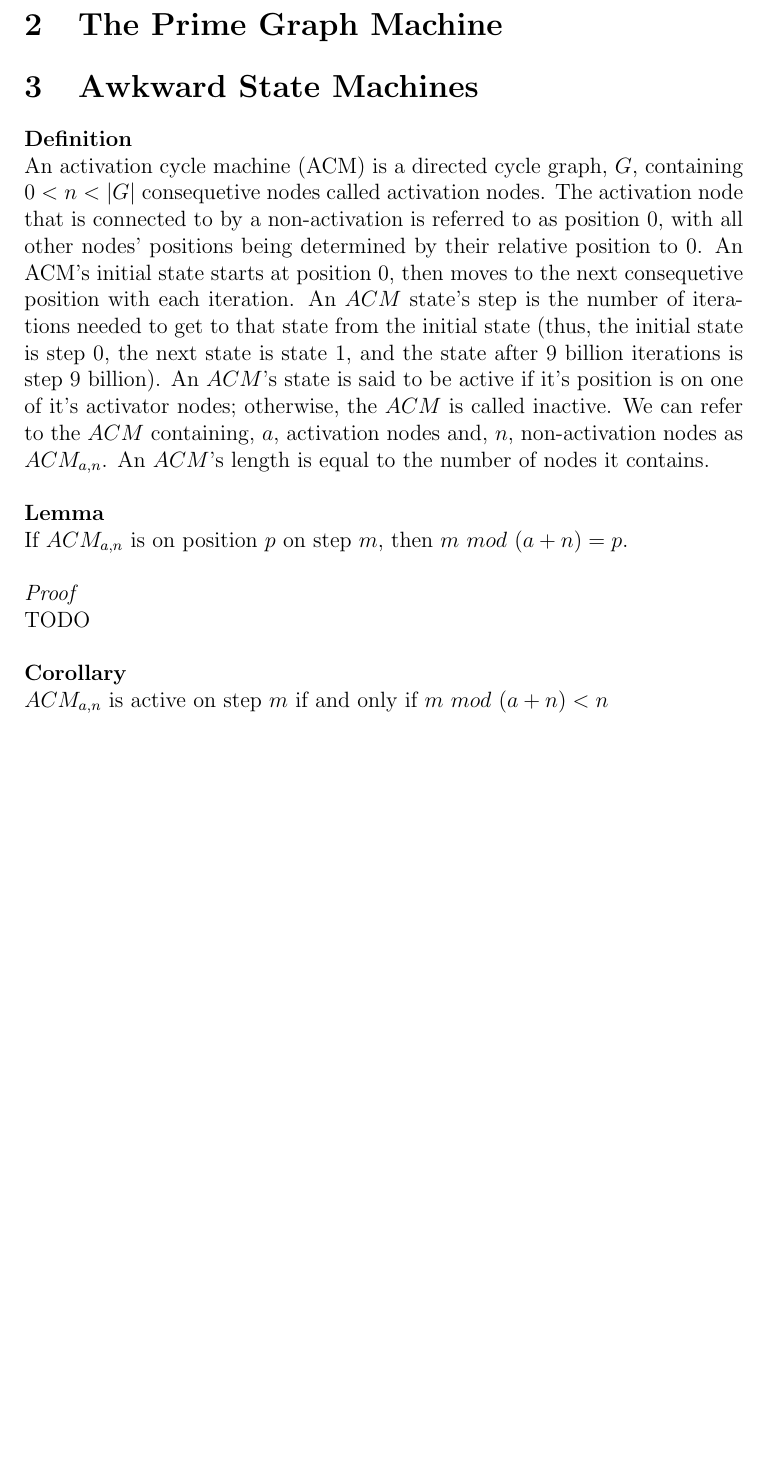
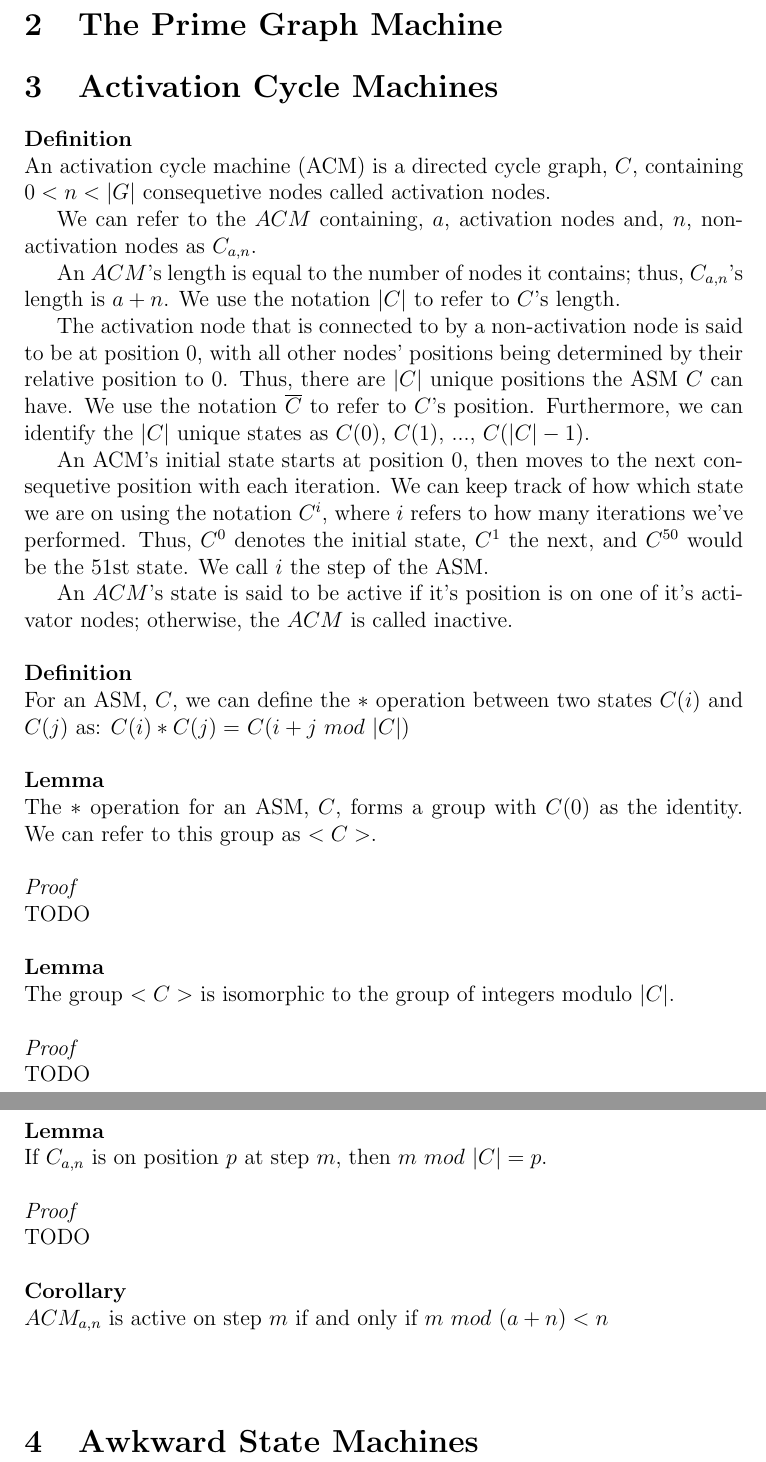
Before and after one commit to navyhockey56/prime_graphs_and_asms, a LaTeX document (awkard.tex): part of page 4 of 4 before the commit and two parts of pages 4 and 5 of 5 after it, the two joined at a grey line, cut so that both start at the same text, the shorter picture padded with empty space. Compiled offline with pdfLaTeX.

Commit message:
(document_updates) Updating document

```diff
--- a/awkard.tex
+++ b/awkard.tex
@@ -38,14 +38,40 @@ If you run the above experiment and then count the number of tacks in each bar,
 \section{The Prime Graph Machine}
 
 
-\section{Awkward State Machines}
+\section{Activation Cycle Machines}
 
 
 \textbf{Definition} \\
-An activation cycle machine (ACM) is a directed cycle graph, $G$, containing $0 < n < |G|$ consequetive nodes called activation nodes. The activation node that is connected to by a non-activation is referred to as position $0$, with all other nodes' positions being determined by their relative position to $0$. An ACM's initial state starts at position $0$, then moves to the next consequetive position with each iteration. An $ACM$ state's step is the number of iterations needed to get to that state from the initial state (thus, the initial state is step 0, the next state is state 1, and the state after 9 billion iterations is step 9 billion). An $ACM$'s state is said to be active if it's position is on one of it's activator nodes; otherwise, the $ACM$ is called inactive. We can refer to the $ACM$ containing, $a$, activation nodes and, $n$, non-activation nodes as $ACM_{a,n}$. An $ACM$'s length is equal to the number of nodes it contains.\\
+An activation cycle machine (ACM) is a directed cycle graph, $C$, containing $0 < n < |G|$ consequetive nodes called activation nodes.
+
+We can refer to the $ACM$ containing, $a$, activation nodes and, $n$, non-activation nodes as $C_{a,n}$.
+
+An $ACM$'s length is equal to the number of nodes it contains; thus, $C_{a,n}$'s length is $a + n$. We use the notation $|C|$ to refer to $C$'s length.
+
+The activation node that is connected to by a non-activation node is said to be at position $0$, with all other nodes' positions being determined by their relative position to $0$. Thus, there are $|C|$ unique positions the ASM $C$ can have. We use the notation $\overline{C}$ to refer to $C$'s position. Furthermore, we can identify the $|C|$ unique states as $C(0)$, $C(1)$, ..., $C(|C| - 1)$.
+
+An ACM's initial state starts at position $0$, then moves to the next consequetive position with each iteration. We can keep track of how which state we are on using the notation $C^i$, where $i$ refers to how many iterations we've performed. Thus, $C^0$ denotes the initial state, $C^1$ the next, and $C^{50}$ would be the 51st state. We call $i$ the step of the ASM.
+
+An $ACM$'s state is said to be active if it's position is on one of it's activator nodes; otherwise, the $ACM$ is called inactive.\\
+\\
+\textbf{Definition} \\
+For an ASM, $C$, we can define the $*$ operation between two states $C(i)$ and $C(j)$ as:
+$C(i) * C(j) =$ $C(i + j$ $mod$ $|C|)$\\
 \\
 \textbf{Lemma}\\
-If $ACM_{a,n}$ is on position $p$ on step $m$, then $m$ $mod$ $(a + n) = p$.\\
+The $*$ operation for an ASM, $C$, forms a group with $C(0)$ as the identity. We can refer to this group as $<C>$.\\
+\\
+\textit{Proof}\\
+TODO\\
+\\
+\textbf{Lemma}\\
+The group $<C>$ is isomorphic to the group of integers modulo $|C|$.\\
+\\
+\textit{Proof}\\
+TODO\\
+\\
+\textbf{Lemma}\\
+If $C_{a,n}$ is on position $p$ at step $m$, then $m$ $mod$ $|C| = p$.\\
 \\
 \textit{Proof}\\
 TODO\\
@@ -54,5 +80,6 @@ TODO\\
 $ACM_{a,n}$ is active on step $m$ if and only if $m$ $mod$ $(a + n) < n$\\
 \\
 
+\section{Awkward State Machines}
 
 \end{document}
```
Also changed, not shown: awkard.bbl (added), awkard.pdf, 4 other files.
